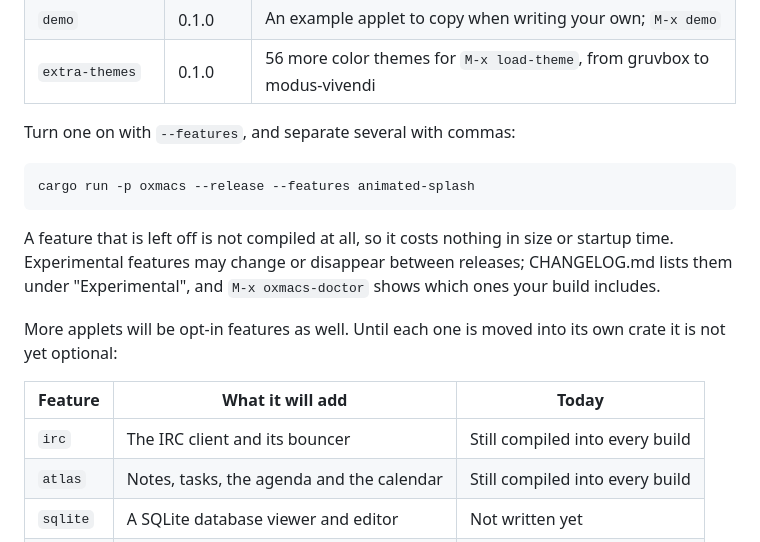
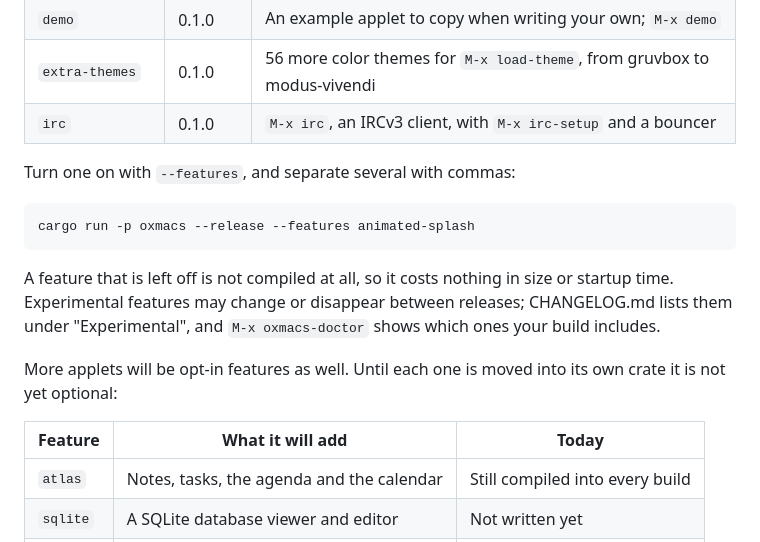
Before and after one commit to collide2954/oxmacs, a Markdown page: README.md, the part around the change. Drawn GitHub-style.

```diff
--- a/README.md
+++ b/README.md
@@ -35,6 +35,7 @@ Others are only built when you ask for them. These experimental applets are vers
 | `animated-splash` | 0.1.0   | A start screen with the oxmacs logo animated above the keys; `a` cycles effects |
 | `demo`            | 0.1.0   | An example applet to copy when writing your own; `M-x demo`                  |
 | `extra-themes`    | 0.1.0   | 56 more color themes for `M-x load-theme`, from gruvbox to modus-vivendi       |
+| `irc`             | 0.1.0   | `M-x irc`, an IRCv3 client, with `M-x irc-setup` and a bouncer                |
 
 Turn one on with `--features`, and separate several with commas:
 
@@ -48,7 +49,6 @@ More applets will be opt-in features as well. Until each one is moved into its o
 
 | Feature        | What it will add                                  | Today                                  |
 |----------------|---------------------------------------------------|----------------------------------------|
-| `irc`          | The IRC client and its bouncer                    | Still compiled into every build        |
 | `atlas`        | Notes, tasks, the agenda and the calendar         | Still compiled into every build        |
 | `sqlite`       | A SQLite database viewer and editor               | Not written yet                        |
 | `pdf`          | A PDF viewer                                      | Not written yet                        |
```
Also changed, not shown: CHANGELOG.md (+3 -0 lines).
